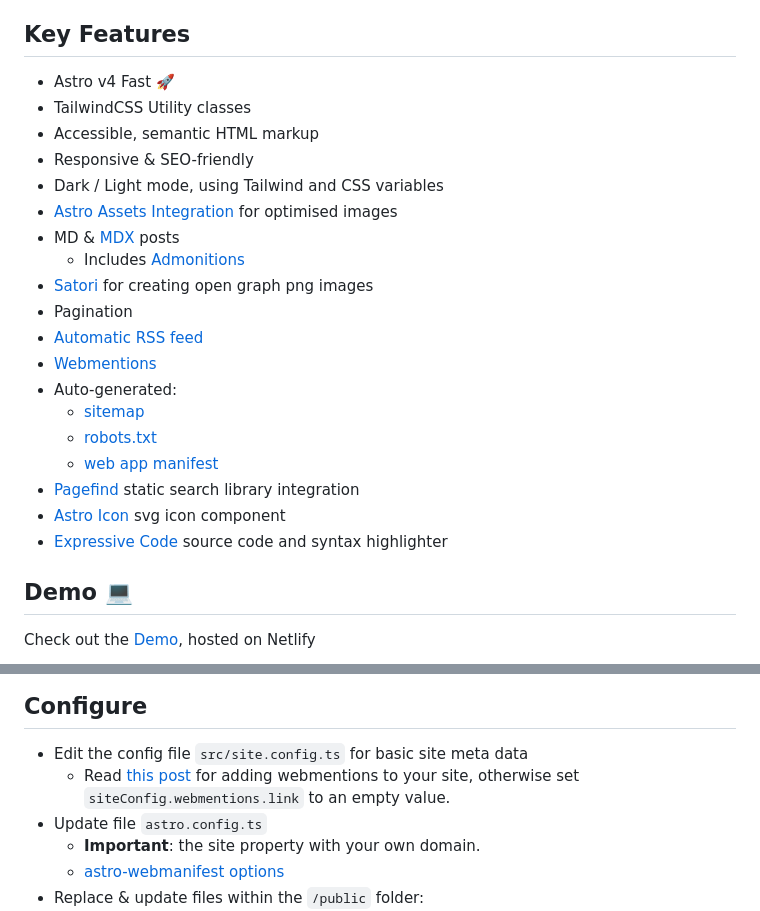
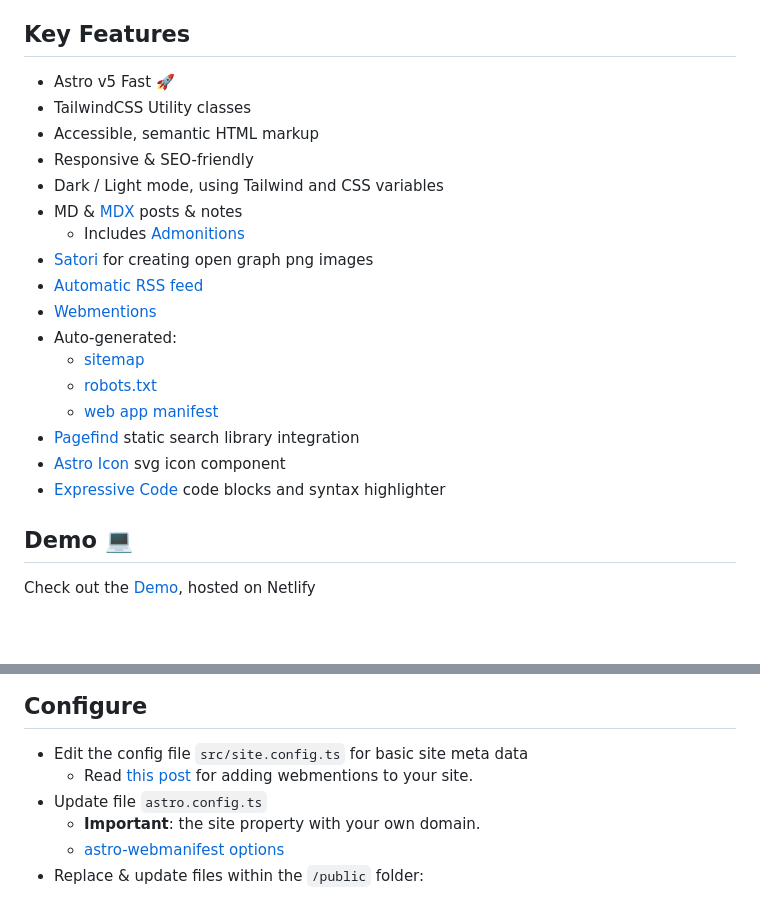
Before and after one commit to chrismwilliams/astro-theme-cactus, a Markdown page: README.md, 2 parts joined by grey strips. GitHub-like rendering; blank space fills up the shorter version.

```diff
--- a/README.md
+++ b/README.md
@@ -26,16 +26,14 @@ Astro Cactus is a simple opinionated starter built with the Astro framework. Use
 
 ## Key Features
 
-- Astro v4 Fast 🚀
+- Astro v5 Fast 🚀
 - TailwindCSS Utility classes
 - Accessible, semantic HTML markup
 - Responsive & SEO-friendly
 - Dark / Light mode, using Tailwind and CSS variables
-- [Astro Assets Integration](https://docs.astro.build/en/guides/assets/) for optimised images
-- MD & [MDX](https://docs.astro.build/en/guides/markdown-content/#mdx-only-features) posts
+- MD & [MDX](https://docs.astro.build/en/guides/markdown-content/#mdx-only-features) posts & notes
   - Includes [Admonitions](https://astro-cactus.chriswilliams.dev/posts/markdown-elements/admonistions/)
 - [Satori](https://github.com/vercel/satori) for creating open graph png images
-- Pagination
 - [Automatic RSS feed](https://docs.astro.build/en/guides/rss)
 - [Webmentions](https://webmention.io/)
 - Auto-generated:
@@ -44,7 +42,7 @@ Astro Cactus is a simple opinionated starter built with the Astro framework. Use
   - [web app manifest](https://github.com/alextim/astro-lib/blob/main/packages/astro-webmanifest/README.md)
 - [Pagefind](https://pagefind.app/) static search library integration
 - [Astro Icon](https://github.com/natemoo-re/astro-icon) svg icon component
-- [Expressive Code](https://expressive-code.com/) source code and syntax highlighter
+- [Expressive Code](https://expressive-code.com/) code blocks and syntax highlighter
 
 ## Demo 💻
 
@@ -86,7 +84,7 @@ Replace pnpm with your choice of npm / yarn
 ## Configure
 
 - Edit the config file `src/site.config.ts` for basic site meta data
-  - Read [this post](http://astro-cactus.chriswilliams.dev/posts/webmentions/) for adding webmentions to your site, otherwise set `siteConfig.webmentions.link` to an empty value.
+  - Read [this post](http://astro-cactus.chriswilliams.dev/posts/webmentions/) for adding webmentions to your site.
 - Update file `astro.config.ts`
   - **Important**: the site property with your own domain.
   - [astro-webmanifest options](https://github.com/alextim/astro-lib/blob/main/packages/astro-webmanifest/README.md)
```
